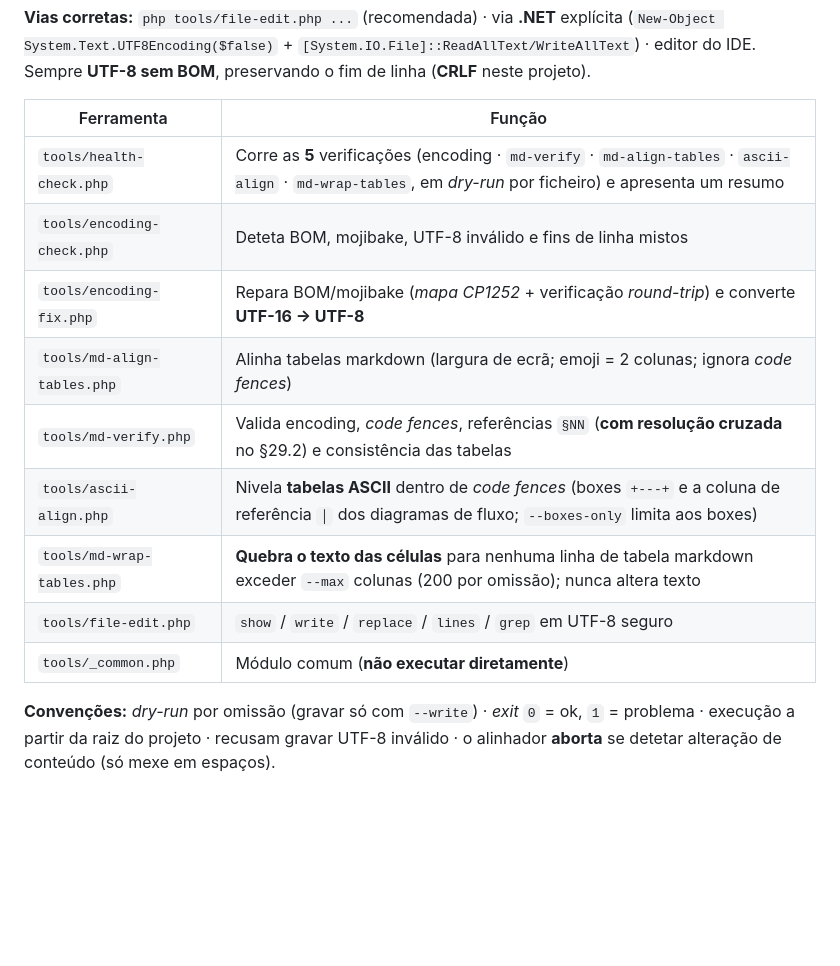
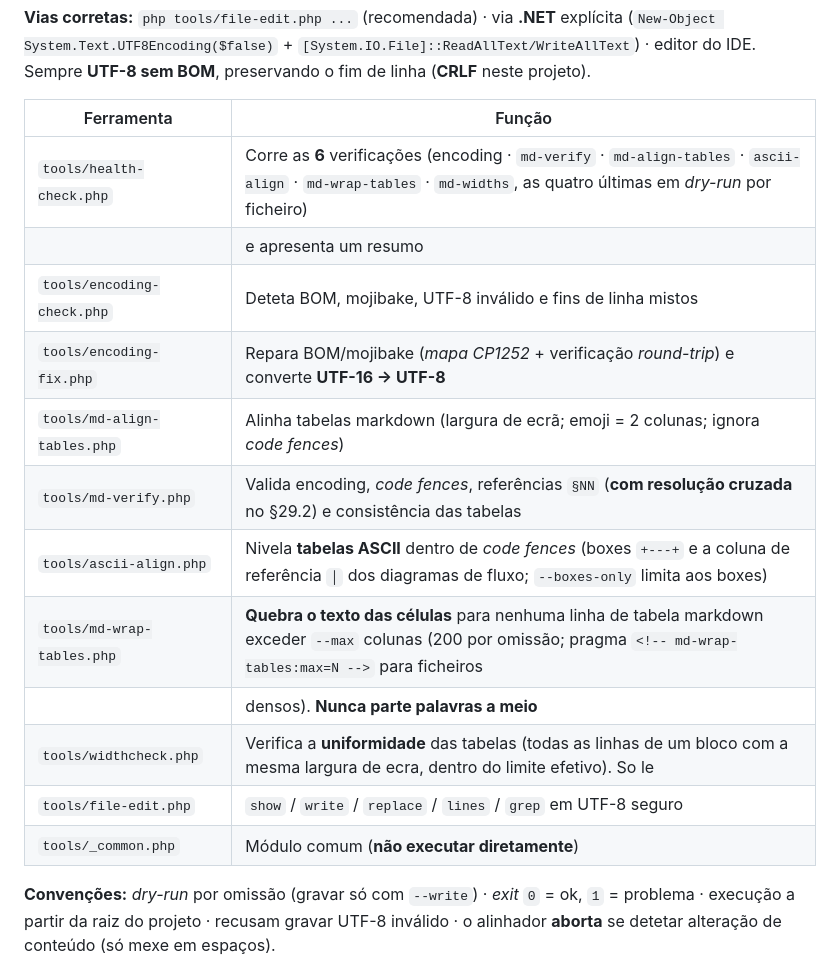
Before and after one commit to CET026SBT/secade-beauty-tarde, a Markdown page: especificacao_mvp.md, the part around one of its changes. GitHub-like rendering; blank space fills up the shorter version.

```diff
--- a/especificacao_mvp.md
+++ b/especificacao_mvp.md
@@ -1206,17 +1206,20 @@ fix: corrigir disponibilidade de slots ao alterar servicos
 (`New-Object System.Text.UTF8Encoding($false)` + `[System.IO.File]::ReadAllText/WriteAllText`) ·
 editor do IDE. Sempre **UTF-8 sem BOM**, preservando o fim de linha (**CRLF** neste projeto).
 
-| Ferramenta                  | Função                                                                                                                                                       |
-| --------------------------- | ------------------------------------------------------------------------------------------------------------------------------------------------------------ |
-| `tools/health-check.php`    | Corre as **5** verificações (encoding · `md-verify` · `md-align-tables` · `ascii-align` · `md-wrap-tables`, em *dry-run* por ficheiro) e apresenta um resumo |
-| `tools/encoding-check.php`  | Deteta BOM, mojibake, UTF-8 inválido e fins de linha mistos                                                                                                  |
-| `tools/encoding-fix.php`    | Repara BOM/mojibake (*mapa CP1252* + verificação *round-trip*) e converte **UTF-16 → UTF-8**                                                                 |
-| `tools/md-align-tables.php` | Alinha tabelas markdown (largura de ecrã; emoji = 2 colunas; ignora *code fences*)                                                                           |
-| `tools/md-verify.php`       | Valida encoding, *code fences*, referências `§NN` (**com resolução cruzada** no §29.2) e consistência das tabelas                                            |
-| `tools/ascii-align.php`     | Nivela **tabelas ASCII** dentro de *code fences* (boxes `+---+` e a coluna de referência `│` dos diagramas de fluxo; `--boxes-only` limita aos boxes)        |
-| `tools/md-wrap-tables.php`  | **Quebra o texto das células** para nenhuma linha de tabela markdown exceder `--max` colunas (200 por omissão); nunca altera texto                           |
-| `tools/file-edit.php`       | `show` / `write` / `replace` / `lines` / `grep` em UTF-8 seguro                                                                                              |
-| `tools/_common.php`         | Módulo comum (**não executar diretamente**)                                                                                                                  |
+| Ferramenta                  | Função                                                                                                                                                                 |
+| --------------------------- | ---------------------------------------------------------------------------------------------------------------------------------------------------------------------- |
+| `tools/health-check.php`    | Corre as **6** verificações (encoding · `md-verify` · `md-align-tables` · `ascii-align` · `md-wrap-tables` · `md-widths`, as quatro últimas em *dry-run* por ficheiro) |
+|                             | e apresenta um resumo                                                                                                                                                  |
+| `tools/encoding-check.php`  | Deteta BOM, mojibake, UTF-8 inválido e fins de linha mistos                                                                                                            |
+| `tools/encoding-fix.php`    | Repara BOM/mojibake (*mapa CP1252* + verificação *round-trip*) e converte **UTF-16 → UTF-8**                                                                           |
+| `tools/md-align-tables.php` | Alinha tabelas markdown (largura de ecrã; emoji = 2 colunas; ignora *code fences*)                                                                                     |
+| `tools/md-verify.php`       | Valida encoding, *code fences*, referências `§NN` (**com resolução cruzada** no §29.2) e consistência das tabelas                                                      |
+| `tools/ascii-align.php`     | Nivela **tabelas ASCII** dentro de *code fences* (boxes `+---+` e a coluna de referência `│` dos diagramas de fluxo; `--boxes-only` limita aos boxes)                  |
+| `tools/md-wrap-tables.php`  | **Quebra o texto das células** para nenhuma linha de tabela markdown exceder `--max` colunas (200 por omissão; pragma `<!-- md-wrap-tables:max=N -->` para ficheiros   |
+|                             | densos). **Nunca parte palavras a meio**                                                                                                                               |
+| `tools/widthcheck.php`      | Verifica a **uniformidade** das tabelas (todas as linhas de um bloco com a mesma largura de ecra, dentro do limite efetivo). So le                                     |
+| `tools/file-edit.php`       | `show` / `write` / `replace` / `lines` / `grep` em UTF-8 seguro                                                                                                        |
+| `tools/_common.php`         | Módulo comum (**não executar diretamente**)                                                                                                                            |
 
 **Convenções:** *dry-run* por omissão (gravar só com `--write`) · *exit* `0` = ok, `1` = problema ·
 execução a partir da raiz do projeto · recusam gravar UTF-8 inválido · o alinhador **aborta** se
```
Also changed, not shown: other parts of especificacao_mvp.md (+3 -3 lines), tools/README.md (+58 -16 lines).
